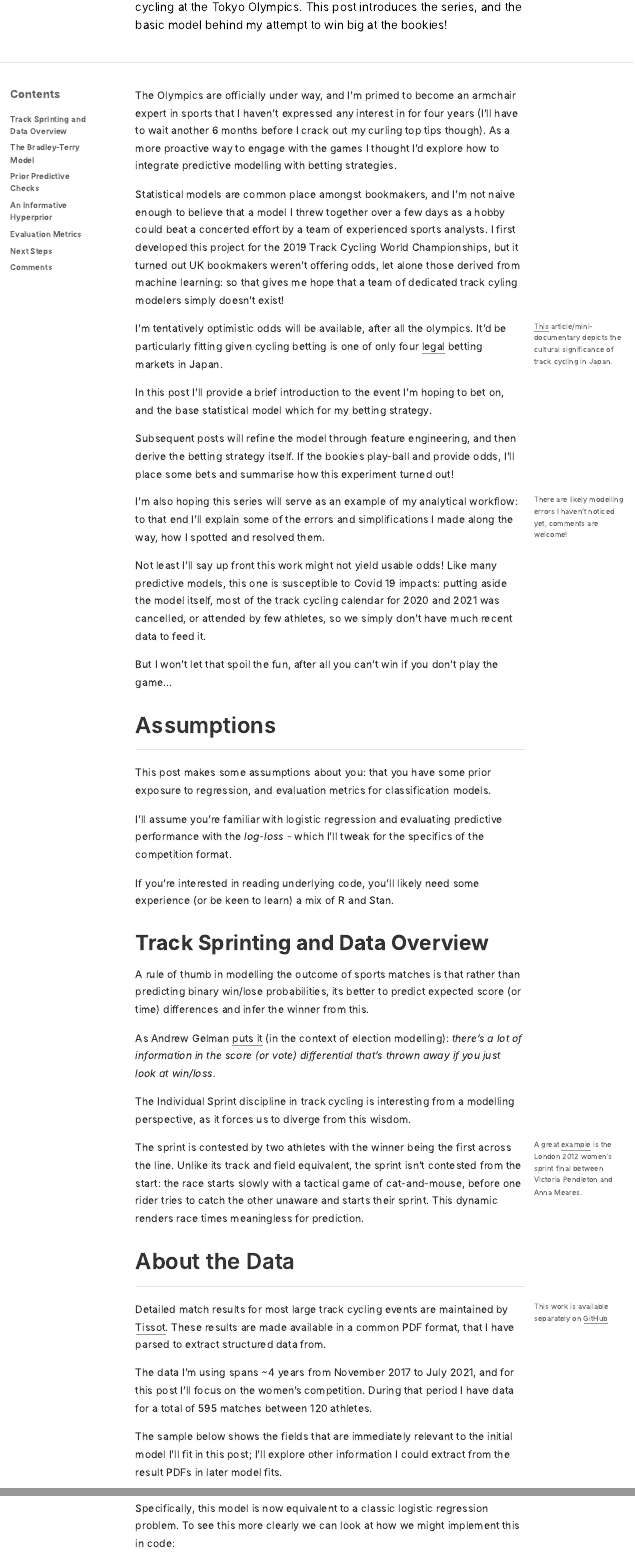
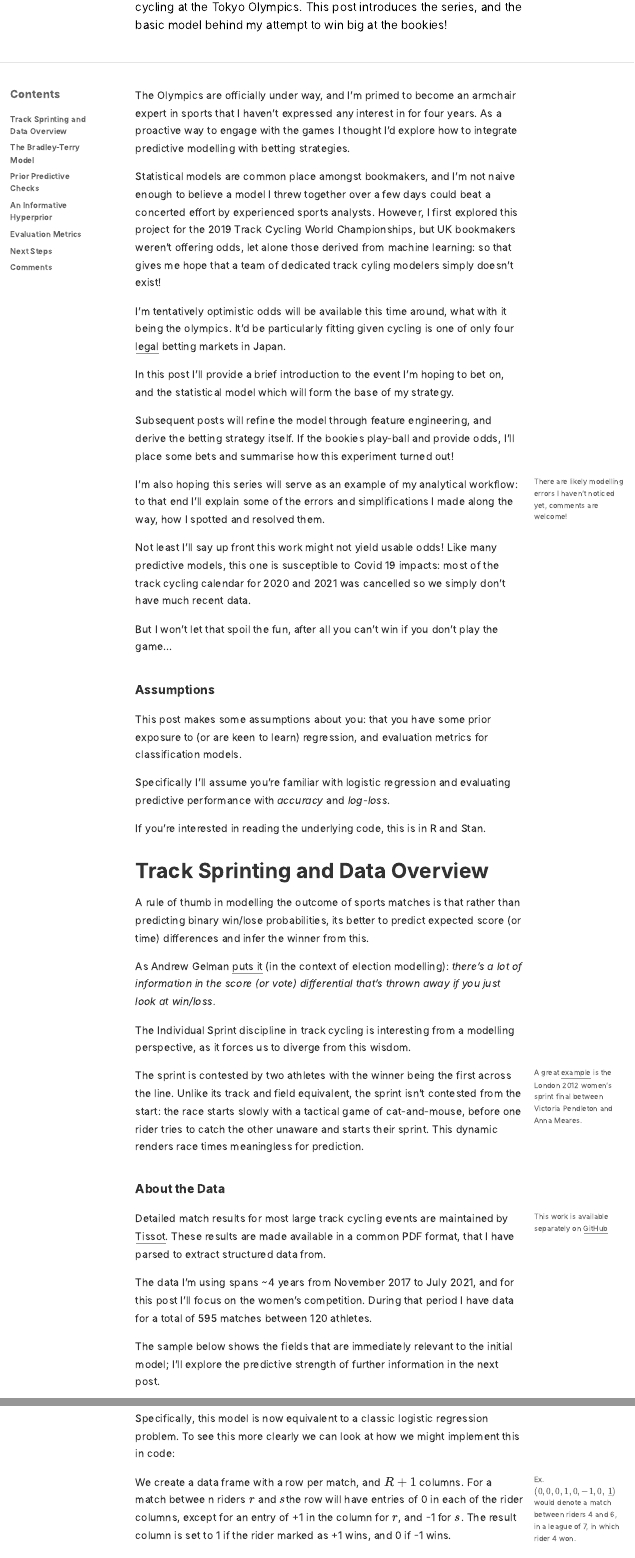
Before and after one commit to odaniel1/InfrequentlyFrequentist, an R Markdown document (_posts/2021-07-23-tokyo-2020-i/tokyo-2020-i.Rmd): the page in a window 1100 px wide, from 340 px down, and a second part further down, joined at a grey line. The pictures show the output file _posts/2021-07-23-tokyo-2020-i/tokyo-2020-i.html that the author committed with the source, opened offline; long lines of code are wrapped.

Commit message:
final clean-up

````diff
--- a/_posts/2021-07-23-tokyo-2020-i/tokyo-2020-i.Rmd
+++ b/_posts/2021-07-23-tokyo-2020-i/tokyo-2020-i.Rmd
@@ -1,7 +1,7 @@
 ---
 title: "Tokyo 2020 Betting I: Predictive Models for Pairwise Matches"
 description: |
-  The first in a series of posts building towards me betting on the track cycling at the Tokyo Olympics. This post introduces the series, and the basic model behind my attempt to win big at the bookies!
+  The first in a series of posts building towards betting on the track cycling at the Tokyo Olympics. This post introduces the series, and the basic model behind my attempt to win big at the bookies!
 date: 07-23-2021
 preview: img/strengths_wc20.png
 output:
@@ -48,34 +48,31 @@ read_remote_target <- function(name, path = remote_targets_path){
 
 ```
 
-The Olympics are officially under way, and I'm primed to become an armchair expert in sports that I haven't expressed any interest in for four years (I'll have to wait another 6 months before I crack out my curling top tips though). As a more proactive way to engage with the games I thought I'd explore how to integrate predictive modelling with betting strategies.
+The Olympics are officially under way, and I'm primed to become an armchair expert in sports that I haven't expressed any interest in for four years. As a proactive way to engage with the games I thought I'd explore how to integrate predictive modelling with betting strategies.
 
-Statistical models are common place amongst bookmakers, and I'm not naive enough to believe that a model I threw together over a few days as a hobby could beat a concerted effort by a team of experienced sports analysts. I first developed this project for the 2019 Track Cycling World Championships, but it turned out UK bookmakers weren't offering odds, let alone those derived from machine learning: so that gives me hope that a team of dedicated track cyling modelers simply doesn't exist!
+Statistical models are common place amongst bookmakers, and I'm not naive enough to believe a model I threw together over a few days could beat a concerted effort by experienced sports analysts. However, I first explored this project for the 2019 Track Cycling World Championships, but UK bookmakers weren't offering odds, let alone those derived from machine learning: so that gives me hope that a team of dedicated track cyling modelers simply doesn't exist!
 
-I'm tentatively optimistic odds will be available, after all the olympics. It'd be particularly fitting given cycling betting is one of only four [legal](https://iclg.com/practice-areas/gambling-laws-and-regulations/japan) betting markets in Japan.
+I'm tentatively optimistic odds will be available this time around, what with it being the olympics. It'd be particularly fitting given cycling is one of only four [legal](https://iclg.com/practice-areas/gambling-laws-and-regulations/japan) betting markets in Japan.
 
-<aside>[This](https://www.bbc.co.uk/sport/cycling/52283598) article/mini-documentary depicts the cultural significance of track cycling in Japan.
-</aside>
+In this post I'll provide a brief introduction to the event I'm hoping to bet on, and the statistical model which will form the base of my strategy.
 
-In this post I'll provide a brief introduction to the event I'm hoping to bet on, and the base statistical model which for my betting strategy.
-
-Subsequent posts will refine the model through feature engineering, and then derive the betting strategy itself. If the bookies play-ball and provide odds, I'll place some bets and summarise how this experiment turned out!
+Subsequent posts will refine the model through feature engineering, and derive the betting strategy itself. If the bookies play-ball and provide odds, I'll place some bets and summarise how this experiment turned out!
 
 I'm also hoping this series will serve as an example of my analytical workflow: to that end I'll explain some of the errors and simplifications I made along the way, how I spotted and resolved them.
 
 <aside>There are likely modelling errors I haven't noticed yet, comments are welcome!</aside>
 
-Not least I'll say up front this work might not yield usable odds! Like many predictive models, this one is susceptible to Covid 19 impacts: putting aside the model itself, most of the track cycling calendar for 2020 and 2021 was cancelled, or attended by few athletes, so we simply don't have much recent data to feed it.
+Not least I'll say up front this work might not yield usable odds! Like many predictive models, this one is susceptible to Covid 19 impacts: most of the track cycling calendar for 2020 and 2021 was cancelled so we simply don't have much recent data.
 
 But I won't let that spoil the fun, after all you can't win if you don't play the game...
 
 
-## Assumptions
-This post makes some assumptions about you: that you have some prior exposure to regression, and evaluation metrics for classification models.
+### Assumptions
+This post makes some assumptions about you: that you have some prior exposure to (or are keen to learn) regression, and evaluation metrics for classification models.
 
-I'll assume you're familiar with logistic regression and evaluating predictive performance with the *log-loss* - which I'll tweak for the specifics of the competition format.
+Specifically I'll assume you're familiar with logistic regression and evaluating predictive performance with *accuracy* and *log-loss*.
 
-If you're interested in reading underlying code, you'll likely need some experience (or be keen to learn) a mix of R and Stan.
+If you're interested in reading the underlying code, this is in R and Stan.
 
 # Track Sprinting and Data Overview
 
@@ -90,7 +87,7 @@ The sprint is contested by two athletes with the winner being the first across t
 <aside>A great [example](https://www.youtube.com/watch?v=CkmmXSs-ooQ) is the London 2012 women's sprint final between Victoria Pendleton and Anna Meares.</aside>
 
 
-## About the Data
+### About the Data
 
 Detailed match results for most large track cycling events are maintained by [Tissot](https://www.tissottiming.com/). These results are made available in a common PDF format, that I have parsed to extract structured data from.
 
@@ -113,7 +110,7 @@ matches_summary <- matches %>%
 
 The  data I'm using spans ~`r round(matches_summary$span_days/365)` years from `r format(matches_summary$min_date, '%B %Y')` to  `r format(matches_summary$max_date, '%B %Y')`, and for this post I'll focus on the women's competition. During that period I have data for a total of `r matches_summary$n_matches` matches between `r matches_summary$n_riders` athletes.
 
-The sample below shows the fields that are immediately relevant to the initial model I'll fit in this post; I'll explore other information I could extract from the result PDFs in later model fits.
+The sample below shows the fields that are immediately relevant to the initial model; I'll explore the predictive strength of further information in the next post.
 
 ```{r matches-sample, echo = FALSE}
 matches_sample <-  matches %>%
@@ -162,7 +159,7 @@ This transformation has converted a complex *fractional* relationship between ri
 
 Specifically, this model is now equivalent to a classic logistic regression problem. To see this more clearly we can look at how we might implement this in code:
 
-We create a data frame with a row per match, and $R + 1$ columns: one for each athlete, and one with the match outcome. The match between $r$ and $s$ then has 0 entries in each of the rider columns except for an entry of +1 in the column for $r$, and -1 for $s$. Finally the result column is set to 1 if the rider marked as +1 wins, and 0 if -1 wins.
+We create a data frame with a row per match, and $R + 1$ columns. For a match betwee n riders $r$ and $s$the row will have entries of 0 in each of the rider columns, except for an entry of +1 in the column for $r$, and -1 for $s$. The result column is set to 1 if the rider marked as +1 wins, and 0 if -1 wins.
 
 <aside> Ex. $\left(0,0,0,1,0,-1,0 ,\, \underline{1}\right)$ would denote a match between riders 4 and 6, in a league of 7, in which rider 4 won.</aside>
 
````
Also changed, not shown: _posts/2021-07-23-tokyo-2020-i/tokyo-2020-i.html, index.html, posts/2021-07-23-tokyo-2020-i/index.html, posts/posts.json, search.json, _posts/2021-07-23-tokyo-2020-i/tokyo-2020-i.Rmd (6 more changed lines).
